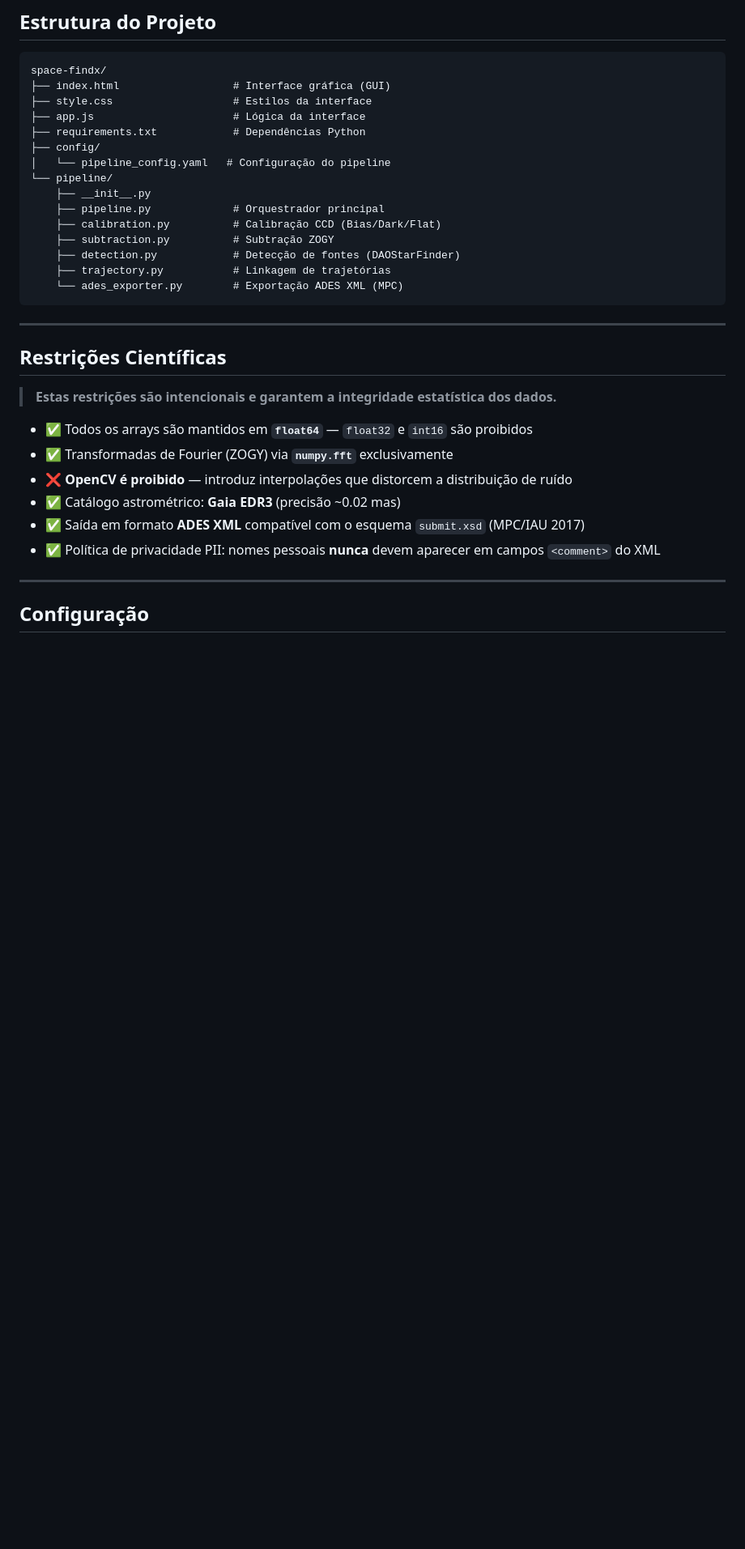
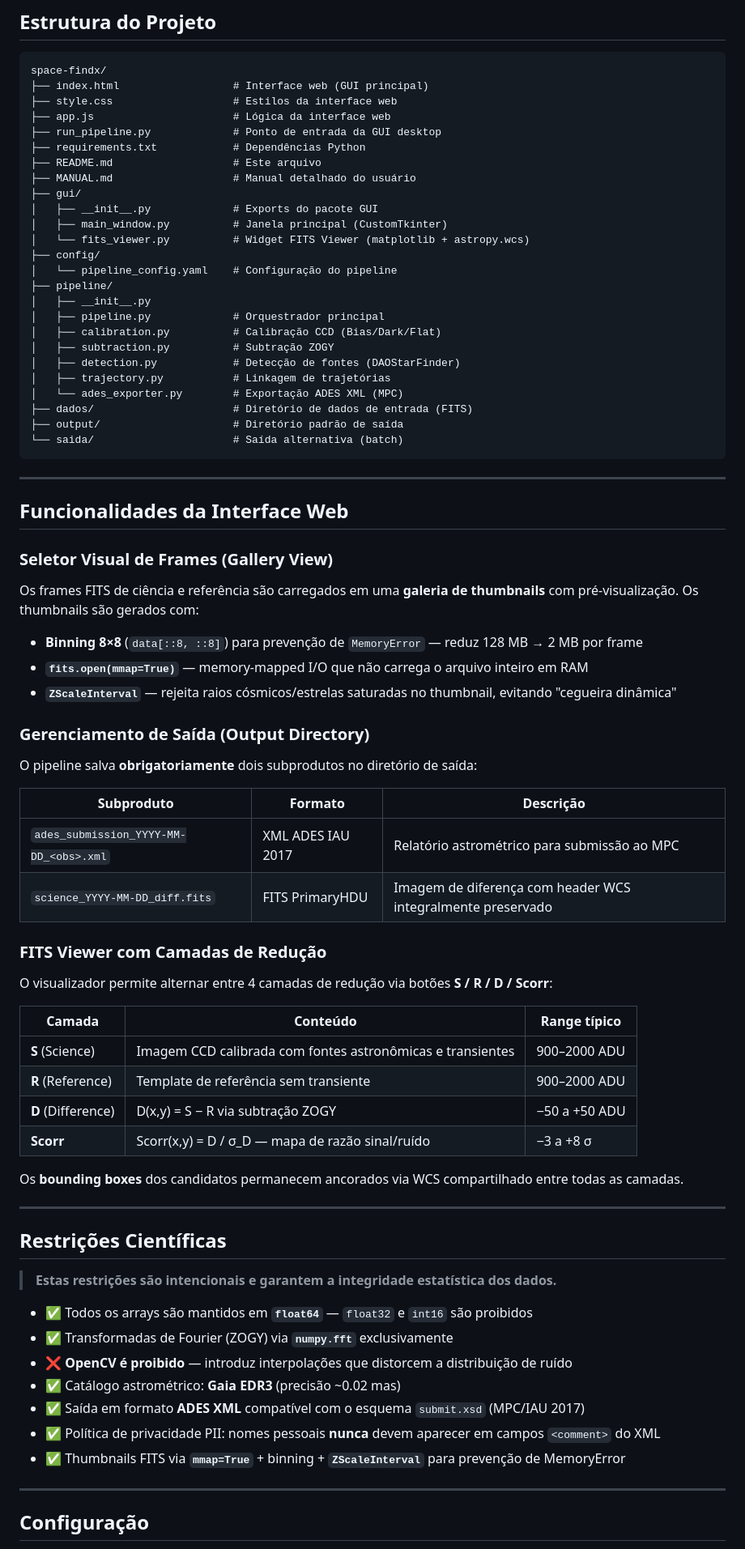
Before and after one commit to albert-wb/space-findx, a Markdown page: README.md, the part around one of its changes. Shown at 81% size. Rendered like a GitHub page; blank space fills up the shorter version.

Commit message:
Document GUIs and add desktop entry
Update README to describe two graphical interfaces (web index.html and a desktop CustomTkinter GUI) and expand usage/docs. Add customtkinter to requirements and list new files (run_pipeline.py, MANUAL.md, gui/ package) and directories (dados/, output/, saida/). Flesh out web interface details: 4 tabs (SYSTEM LOGS, CANDIDATES, ADES XML, FITS VIEWER), gallery thumbnail strategy (8×8 binning, fits.open(mmap=True), ZScaleInterval), FITS viewer layers (S/R/D/Scorr) and enforced output artifacts (ADES XML and science diff FITS with preserved WCS). Update example project tree and note new behaviors to help users run either the web or desktop GUIs.

````diff
--- a/README.md
+++ b/README.md
@@ -102,21 +118,65 @@ print(f"Submissão ADES gerada em: {ades_path}")
 
 ```
 space-findx/
-├── index.html                  # Interface gráfica (GUI)
-├── style.css                   # Estilos da interface
-├── app.js                      # Lógica da interface
+├── index.html                  # Interface web (GUI principal)
+├── style.css                   # Estilos da interface web
+├── app.js                      # Lógica da interface web
+├── run_pipeline.py             # Ponto de entrada da GUI desktop
 ├── requirements.txt            # Dependências Python
+├── README.md                   # Este arquivo
+├── MANUAL.md                   # Manual detalhado do usuário
+├── gui/
+│   ├── __init__.py             # Exports do pacote GUI
+│   ├── main_window.py          # Janela principal (CustomTkinter)
+│   └── fits_viewer.py          # Widget FITS Viewer (matplotlib + astropy.wcs)
 ├── config/
-│   └── pipeline_config.yaml   # Configuração do pipeline
-└── pipeline/
-    ├── __init__.py
-    ├── pipeline.py             # Orquestrador principal
-    ├── calibration.py          # Calibração CCD (Bias/Dark/Flat)
-    ├── subtraction.py          # Subtração ZOGY
-    ├── detection.py            # Detecção de fontes (DAOStarFinder)
-    ├── trajectory.py           # Linkagem de trajetórias
-    └── ades_exporter.py        # Exportação ADES XML (MPC)
+│   └── pipeline_config.yaml    # Configuração do pipeline
+├── pipeline/
+│   ├── __init__.py
+│   ├── pipeline.py             # Orquestrador principal
+│   ├── calibration.py          # Calibração CCD (Bias/Dark/Flat)
+│   ├── subtraction.py          # Subtração ZOGY
+│   ├── detection.py            # Detecção de fontes (DAOStarFinder)
+│   ├── trajectory.py           # Linkagem de trajetórias
+│   └── ades_exporter.py        # Exportação ADES XML (MPC)
+├── dados/                      # Diretório de dados de entrada (FITS)
+├── output/                     # Diretório padrão de saída
+└── saida/                      # Saída alternativa (batch)
 ```
+
+---
+
+## Funcionalidades da Interface Web
+
+### Seletor Visual de Frames (Gallery View)
+
+Os frames FITS de ciência e referência são carregados em uma **galeria de thumbnails** com pré-visualização. Os thumbnails são gerados com:
+
+- **Binning 8×8** (`data[::8, ::8]`) para prevenção de `MemoryError` — reduz 128 MB → 2 MB por frame
+- **`fits.open(mmap=True)`** — memory-mapped I/O que não carrega o arquivo inteiro em RAM
+- **`ZScaleInterval`** — rejeita raios cósmicos/estrelas saturadas no thumbnail, evitando "cegueira dinâmica"
+
+### Gerenciamento de Saída (Output Directory)
+
+O pipeline salva **obrigatoriamente** dois subprodutos no diretório de saída:
+
+| Subproduto | Formato | Descrição |
+|---|---|---|
+| `ades_submission_YYYY-MM-DD_<obs>.xml` | XML ADES IAU 2017 | Relatório astrométrico para submissão ao MPC |
+| `science_YYYY-MM-DD_diff.fits` | FITS PrimaryHDU | Imagem de diferença com header WCS integralmente preservado |
+
+### FITS Viewer com Camadas de Redução
+
+O visualizador permite alternar entre 4 camadas de redução via botões **S / R / D / Scorr**:
+
+| Camada | Conteúdo | Range típico |
+|---|---|---|
+| **S** (Science) | Imagem CCD calibrada com fontes astronômicas e transientes | 900–2000 ADU |
+| **R** (Reference) | Template de referência sem transiente | 900–2000 ADU |
+| **D** (Difference) | D(x,y) = S − R via subtração ZOGY | −50 a +50 ADU |
+| **Scorr** | Scorr(x,y) = D / σ_D — mapa de razão sinal/ruído | −3 a +8 σ |
+
+Os **bounding boxes** dos candidatos permanecem ancorados via WCS compartilhado entre todas as camadas.
 
 ---
 
@@ -130,6 +190,7 @@ space-findx/
 - ✅ Catálogo astrométrico: **Gaia EDR3** (precisão ~0.02 mas)
 - ✅ Saída em formato **ADES XML** compatível com o esquema `submit.xsd` (MPC/IAU 2017)
 - ✅ Política de privacidade PII: nomes pessoais **nunca** devem aparecer em campos `<comment>` do XML
+- ✅ Thumbnails FITS via **`mmap=True`** + binning + **`ZScaleInterval`** para prevenção de MemoryError
 
 ---
 
````
Also changed, not shown: other parts of README.md (+19 -2 lines).
